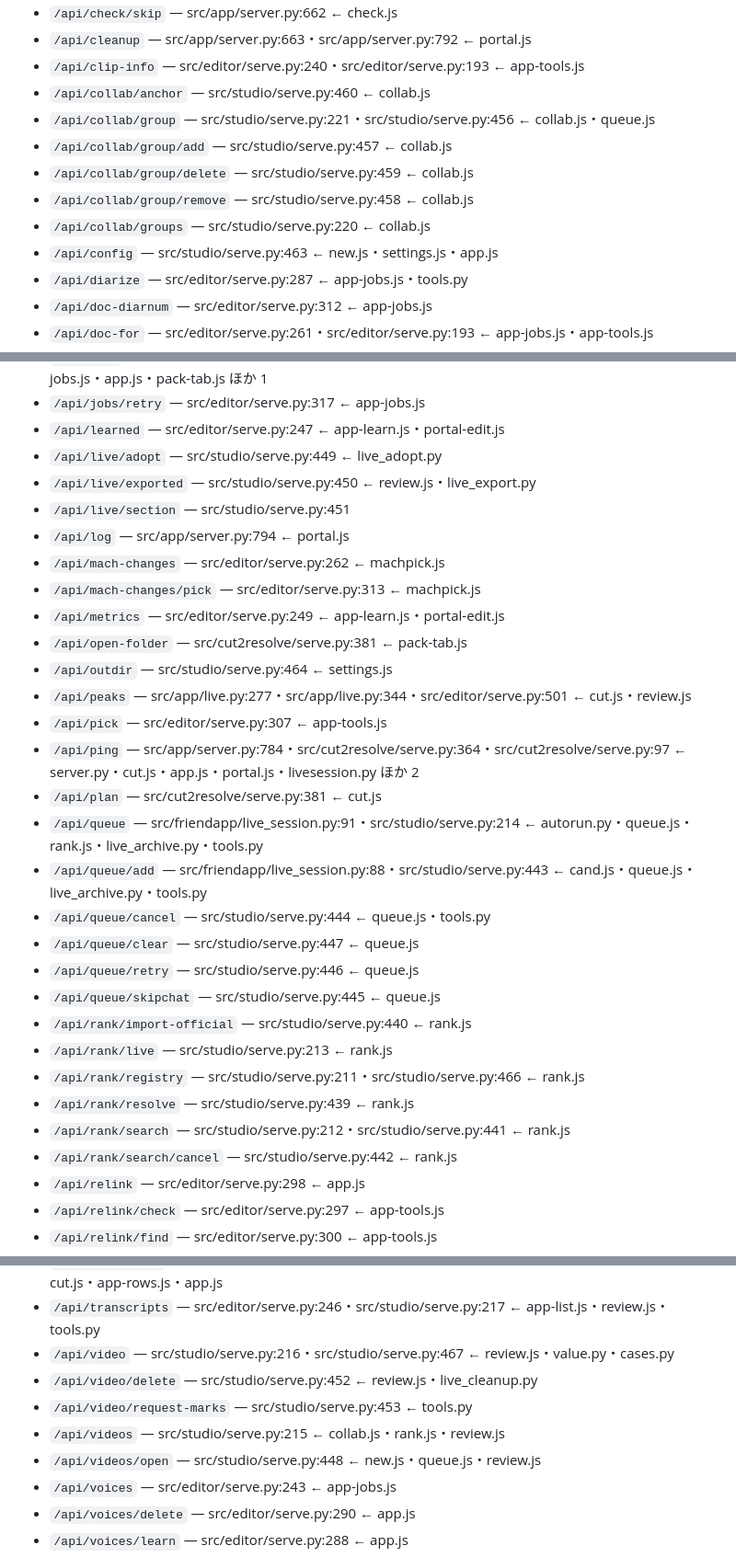
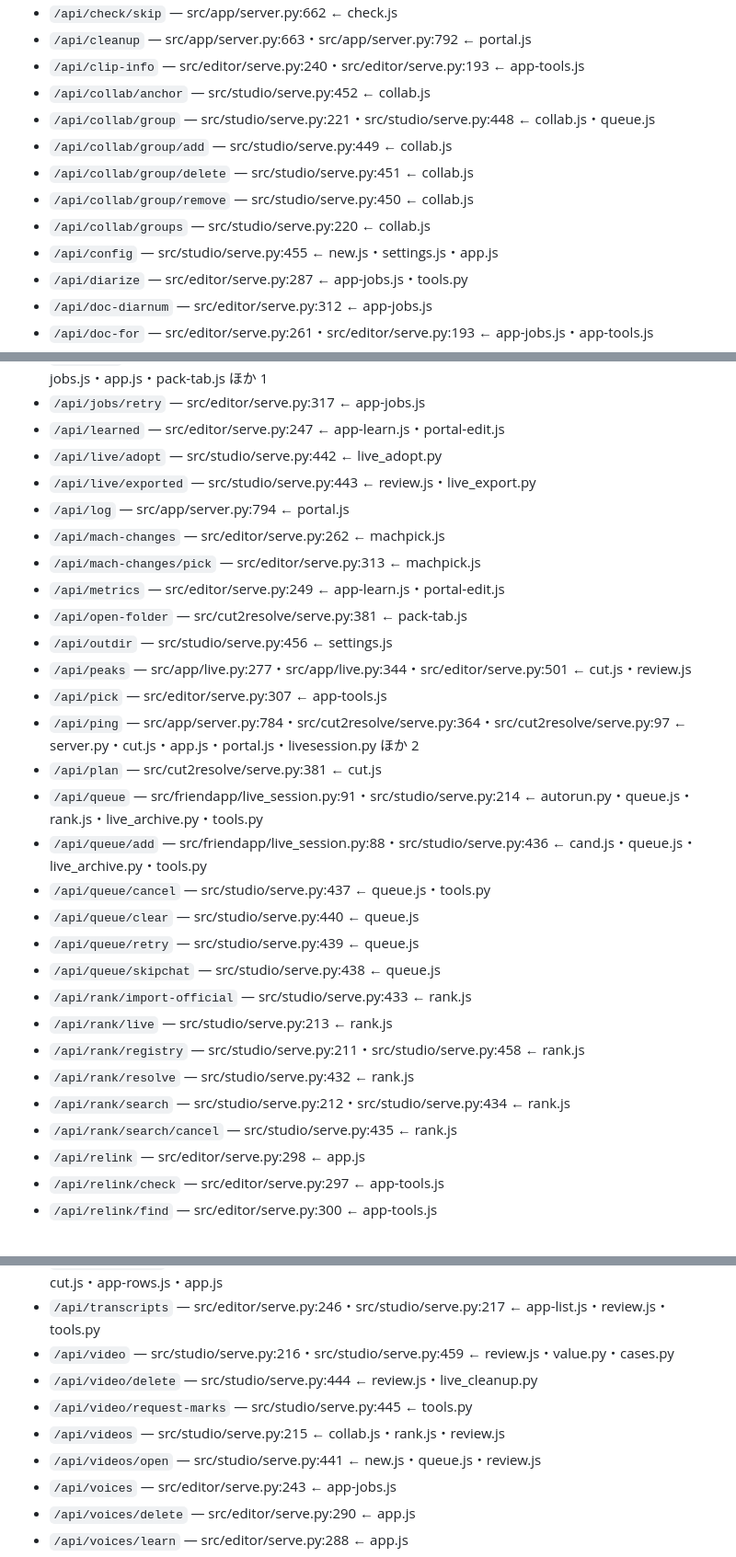
Before and after one commit to sirloin2983/youtube-tools1, a Markdown page: codemap/index.md, 3 parts joined by grey strips. Shown at 92% size. GitHub-like rendering.

Commit message:
[Claude] コードの地図を作り直した(/api/live/section を消した分)
Co-Authored-By: Claude Opus 5.5 <noreply@anthropic.com>

```diff
--- a/codemap/index.md
+++ b/codemap/index.md
@@ -39,13 +39,13 @@
 - `/api/check/skip` — src/app/server.py:662 ← check.js
 - `/api/cleanup` — src/app/server.py:663・src/app/server.py:792 ← portal.js
 - `/api/clip-info` — src/editor/serve.py:240・src/editor/serve.py:193 ← app-tools.js
-- `/api/collab/anchor` — src/studio/serve.py:460 ← collab.js
-- `/api/collab/group` — src/studio/serve.py:221・src/studio/serve.py:456 ← collab.js・queue.js
-- `/api/collab/group/add` — src/studio/serve.py:457 ← collab.js
-- `/api/collab/group/delete` — src/studio/serve.py:459 ← collab.js
-- `/api/collab/group/remove` — src/studio/serve.py:458 ← collab.js
+- `/api/collab/anchor` — src/studio/serve.py:452 ← collab.js
+- `/api/collab/group` — src/studio/serve.py:221・src/studio/serve.py:448 ← collab.js・queue.js
+- `/api/collab/group/add` — src/studio/serve.py:449 ← collab.js
+- `/api/collab/group/delete` — src/studio/serve.py:451 ← collab.js
+- `/api/collab/group/remove` — src/studio/serve.py:450 ← collab.js
 - `/api/collab/groups` — src/studio/serve.py:220 ← collab.js
-- `/api/config` — src/studio/serve.py:463 ← new.js・settings.js・app.js
+- `/api/config` — src/studio/serve.py:455 ← new.js・settings.js・app.js
 - `/api/diarize` — src/editor/serve.py:287 ← app-jobs.js・tools.py
 - `/api/doc-diarnum` — src/editor/serve.py:312 ← app-jobs.js
 - `/api/doc-for` — src/editor/serve.py:261・src/editor/serve.py:193 ← app-jobs.js・app-tools.js
@@ -123,31 +123,30 @@
 - `/api/jobs` — src/editor/serve.py:245・src/editor/serve.py:193 ← autorun.py・server.py・app-jobs.js・app.js・pack-tab.js ほか 1
 - `/api/jobs/retry` — src/editor/serve.py:317 ← app-jobs.js
 - `/api/learned` — src/editor/serve.py:247 ← app-learn.js・portal-edit.js
-- `/api/live/adopt` — src/studio/serve.py:449 ← live_adopt.py
-- `/api/live/exported` — src/studio/serve.py:450 ← review.js・live_export.py
-- `/api/live/section` — src/studio/serve.py:451
+- `/api/live/adopt` — src/studio/serve.py:442 ← live_adopt.py
+- `/api/live/exported` — src/studio/serve.py:443 ← review.js・live_export.py
 - `/api/log` — src/app/server.py:794 ← portal.js
 - `/api/mach-changes` — src/editor/serve.py:262 ← machpick.js
 - `/api/mach-changes/pick` — src/editor/serve.py:313 ← machpick.js
 - `/api/metrics` — src/editor/serve.py:249 ← app-learn.js・portal-edit.js
 - `/api/open-folder` — src/cut2resolve/serve.py:381 ← pack-tab.js
-- `/api/outdir` — src/studio/serve.py:464 ← settings.js
+- `/api/outdir` — src/studio/serve.py:456 ← settings.js
 - `/api/peaks` — src/app/live.py:277・src/app/live.py:344・src/editor/serve.py:501 ← cut.js・review.js
 - `/api/pick` — src/editor/serve.py:307 ← app-tools.js
 - `/api/ping` — src/app/server.py:784・src/cut2resolve/serve.py:364・src/cut2resolve/serve.py:97 ← server.py・cut.js・app.js・portal.js・livesession.py ほか 2
 - `/api/plan` — src/cut2resolve/serve.py:381 ← cut.js
 - `/api/queue` — src/friendapp/live_session.py:91・src/studio/serve.py:214 ← autorun.py・queue.js・rank.js・live_archive.py・tools.py
-- `/api/queue/add` — src/friendapp/live_session.py:88・src/studio/serve.py:443 ← cand.js・queue.js・live_archive.py・tools.py
-- `/api/queue/cancel` — src/studio/serve.py:444 ← queue.js・tools.py
-- `/api/queue/clear` — src/studio/serve.py:447 ← queue.js
-- `/api/queue/retry` — src/studio/serve.py:446 ← queue.js
-- `/api/queue/skipchat` — src/studio/serve.py:445 ← queue.js
-- `/api/rank/import-official` — src/studio/serve.py:440 ← rank.js
+- `/api/queue/add` — src/friendapp/live_session.py:88・src/studio/serve.py:436 ← cand.js・queue.js・live_archive.py・tools.py
+- `/api/queue/cancel` — src/studio/serve.py:437 ← queue.js・tools.py
+- `/api/queue/clear` — src/studio/serve.py:440 ← queue.js
+- `/api/queue/retry` — src/studio/serve.py:439 ← queue.js
+- `/api/queue/skipchat` — src/studio/serve.py:438 ← queue.js
+- `/api/rank/import-official` — src/studio/serve.py:433 ← rank.js
 - `/api/rank/live` — src/studio/serve.py:213 ← rank.js
-- `/api/rank/registry` — src/studio/serve.py:211・src/studio/serve.py:466 ← rank.js
-- `/api/rank/resolve` — src/studio/serve.py:439 ← rank.js
-- `/api/rank/search` — src/studio/serve.py:212・src/studio/serve.py:441 ← rank.js
-- `/api/rank/search/cancel` — src/studio/serve.py:442 ← rank.js
+- `/api/rank/registry` — src/studio/serve.py:211・src/studio/serve.py:458 ← rank.js
+- `/api/rank/resolve` — src/studio/serve.py:432 ← rank.js
+- `/api/rank/search` — src/studio/serve.py:212・src/studio/serve.py:434 ← rank.js
+- `/api/rank/search/cancel` — src/studio/serve.py:435 ← rank.js
 - `/api/relink` — src/editor/serve.py:298 ← app.js
 - `/api/relink/check` — src/editor/serve.py:297 ← app-tools.js
 - `/api/relink/find` — src/editor/serve.py:300 ← app-tools.js
@@ -174,11 +173,11 @@
 - `/api/transcribe/cancel` — src/editor/serve.py:316 ← app.js・tools.py
 - `/api/transcript` — src/editor/serve.py:254・src/editor/serve.py:591・src/editor/serve.py:609 ← cut.js・app-rows.js・app.js
 - `/api/transcripts` — src/editor/serve.py:246・src/studio/serve.py:217 ← app-list.js・review.js・tools.py
-- `/api/video` — src/studio/serve.py:216・src/studio/serve.py:467 ← review.js・value.py・cases.py
-- `/api/video/delete` — src/studio/serve.py:452 ← review.js・live_cleanup.py
-- `/api/video/request-marks` — src/studio/serve.py:453 ← tools.py
+- `/api/video` — src/studio/serve.py:216・src/studio/serve.py:459 ← review.js・value.py・cases.py
+- `/api/video/delete` — src/studio/serve.py:444 ← review.js・live_cleanup.py
+- `/api/video/request-marks` — src/studio/serve.py:445 ← tools.py
 - `/api/videos` — src/studio/serve.py:215 ← collab.js・rank.js・review.js
-- `/api/videos/open` — src/studio/serve.py:448 ← new.js・queue.js・review.js
+- `/api/videos/open` — src/studio/serve.py:441 ← new.js・queue.js・review.js
 - `/api/voices` — src/editor/serve.py:243 ← app-jobs.js
 - `/api/voices/delete` — src/editor/serve.py:290 ← app.js
 - `/api/voices/learn` — src/editor/serve.py:288 ← app.js
```
Also changed, not shown: other parts of codemap/index.md (+4 -4 lines), codemap/tools.md (+3 -3 lines).
